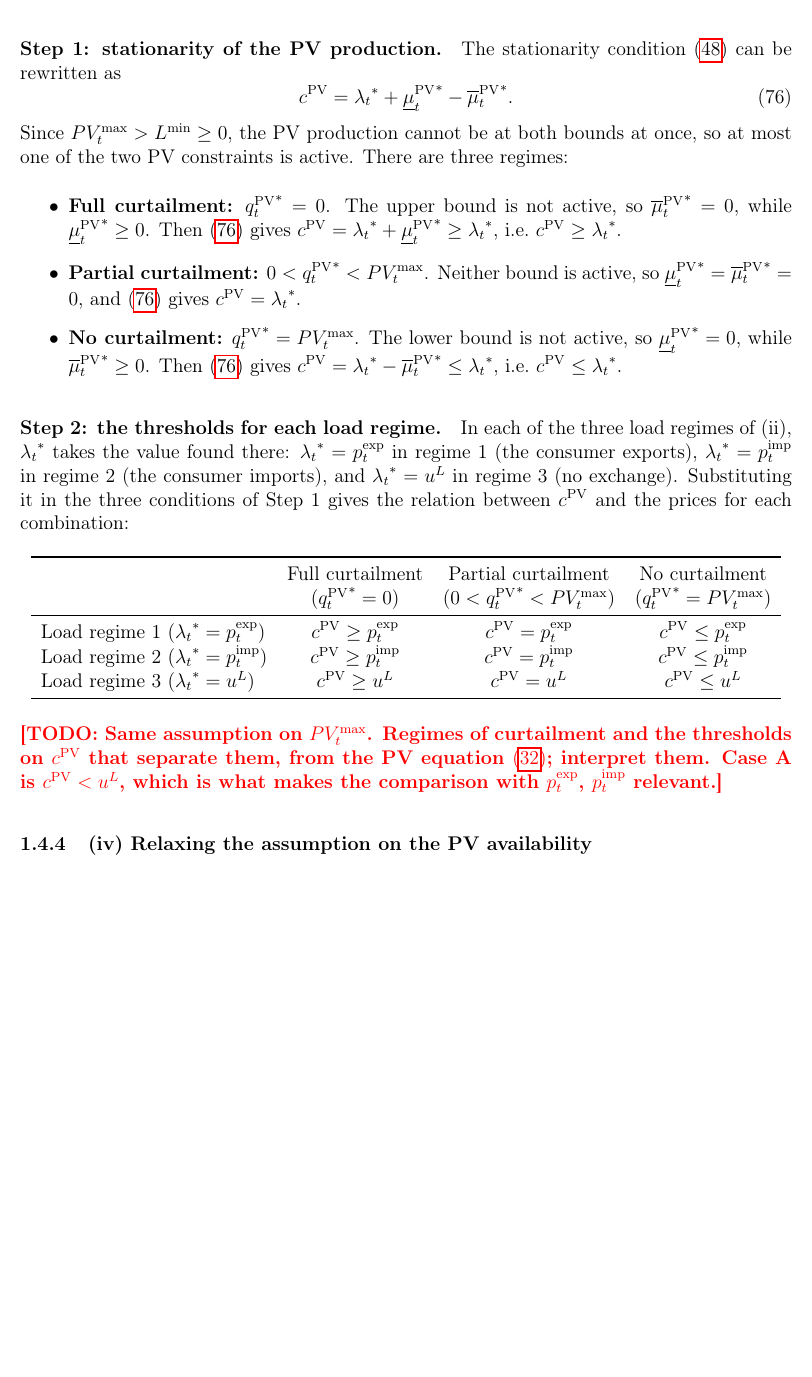
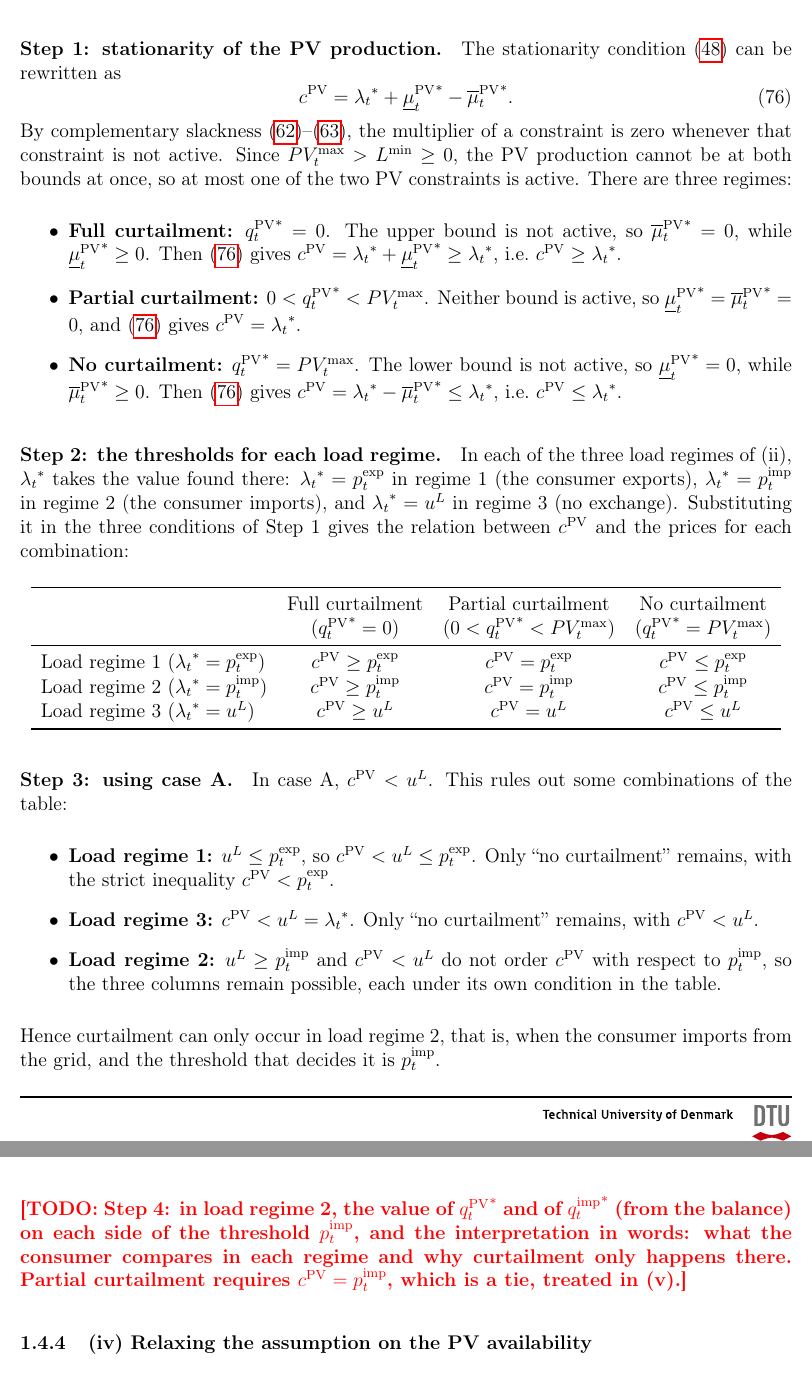
Before and after one commit to eriols0823/Assignment-1-optimization-power-markets, a LaTeX document (report/main.tex, which reads report/sources/1_.tex): part of page 19 of 24 before the commit and two parts of pages 19 and 20 of 24 after it, the two joined at a grey line, cut so that both start at the same text, the shorter picture padded with empty space. Compiled offline with pdfLaTeX.

Commit message:
Update 1_.tex

```diff
--- a/report/sources/1_.tex
+++ b/report/sources/1_.tex
@@ -670,8 +672,10 @@ The stationarity condition \eqref{eq:kkt_stat_pv} can be rewritten as
     \cpv = {\lbal}^* + {\muPVlo}^* - {\muPVup}^*.
     \label{eq:d_iii_cpv}
 \end{equation}
-Since $\PVmax > \Lmin \geq 0$, the PV production cannot be at both bounds at once, so at most
-one of the two PV constraints is active. There are three regimes:
+By complementary slackness \eqref{eq:kkt_cs_pv_lb}--\eqref{eq:kkt_cs_pv_ub}, the multiplier of
+a constraint is zero whenever that constraint is not active. Since $\PVmax > \Lmin \geq 0$,
+the PV production cannot be at both bounds at once, so at most one of the two PV constraints
+is active. There are three regimes:
 \begin{itemize}
     \item \textbf{Full curtailment:} ${\pvprod}^* = 0$. The upper bound is not active, so
     ${\muPVup}^* = 0$, while ${\muPVlo}^* \geq 0$. Then \eqref{eq:d_iii_cpv} gives
@@ -701,9 +705,24 @@ conditions of Step 1 gives the relation between $\cpv$ and the prices for each c
 \end{tabular}
 \end{center}
 
-\todo{Same assumption on $\PVmax$. Regimes of curtailment and the thresholds on $\cpv$ that
-separate them, from the PV equation \eqref{eq:dual_cond_pv}; interpret them. Case A is
-$\cpv < \uL$, which is what makes the comparison with $\pexp$, $\pimp$ relevant.}
+\paragraph{Step 3: using case A.}
+In case A, $\cpv < \uL$. This rules out some combinations of the table:
+\begin{itemize}
+    \item \textbf{Load regime 1:} $\uL \leq \pexp$, so $\cpv < \uL \leq \pexp$. Only ``no
+    curtailment'' remains, with the strict inequality $\cpv < \pexp$.
+    \item \textbf{Load regime 3:} $\cpv < \uL = {\lbal}^*$. Only ``no curtailment'' remains,
+    with $\cpv < \uL$.
+    \item \textbf{Load regime 2:} $\uL \geq \pimp$ and $\cpv < \uL$ do not order $\cpv$ with
+    respect to $\pimp$, so the three columns remain possible, each under its own condition
+    in the table.
+\end{itemize}
+Hence curtailment can only occur in load regime 2, that is, when the consumer imports from the
+grid, and the threshold that decides it is $\pimp$.
+
+\todo{Step 4: in load regime 2, the value of ${\pvprod}^*$ and of ${\qimp}^*$ (from the
+balance) on each side of the threshold $\pimp$, and the interpretation in words: what the
+consumer compares in each regime and why curtailment only happens there. Partial curtailment
+requires $\cpv = \pimp$, which is a tie, treated in (v).}
 
 \subsubsection{(iv) Relaxing the assumption on the PV availability}
 \todo{Extend (ii) and (iii) to $\PVmax < \Lmin$ and $\PVmax > \Lmax$: in which price regimes
```
Also changed, not shown: report/sources/1_.tex (4 more changed lines).
